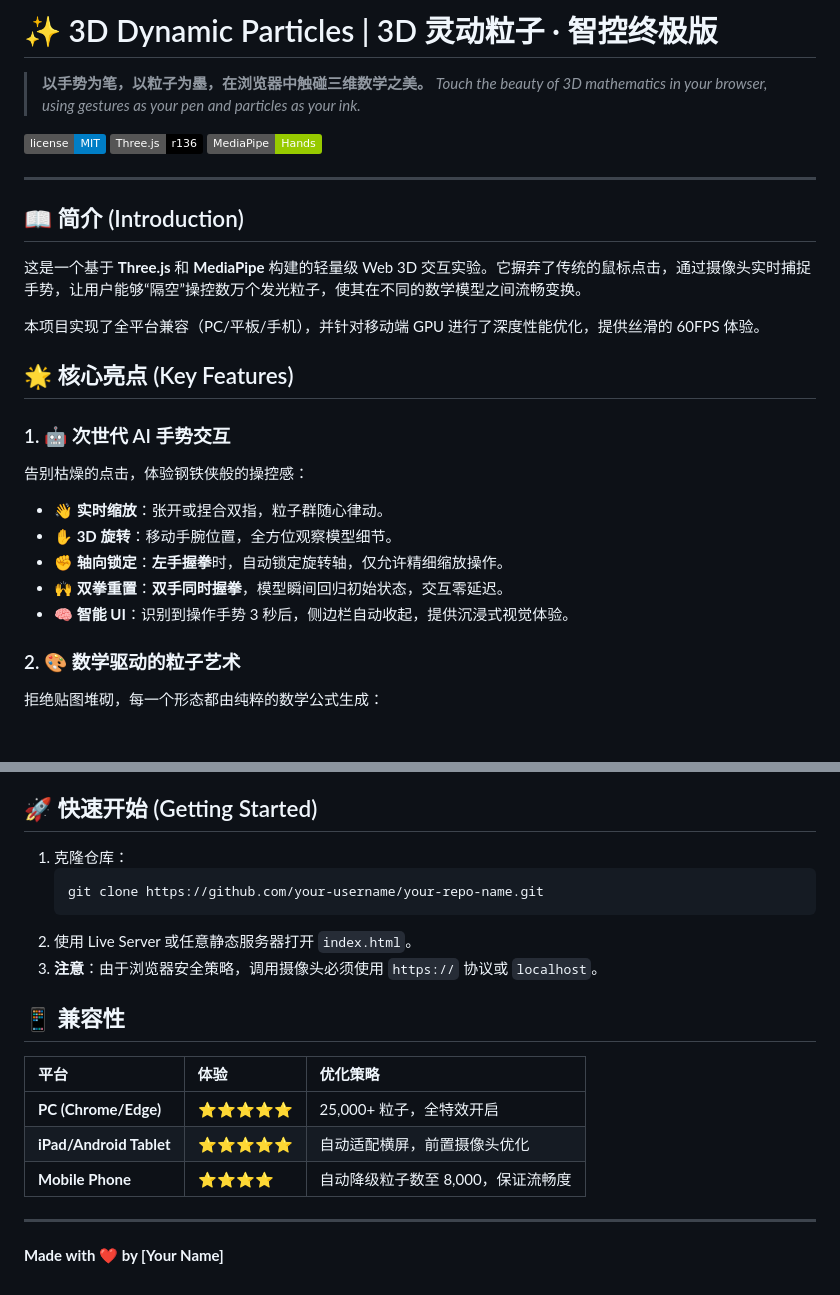
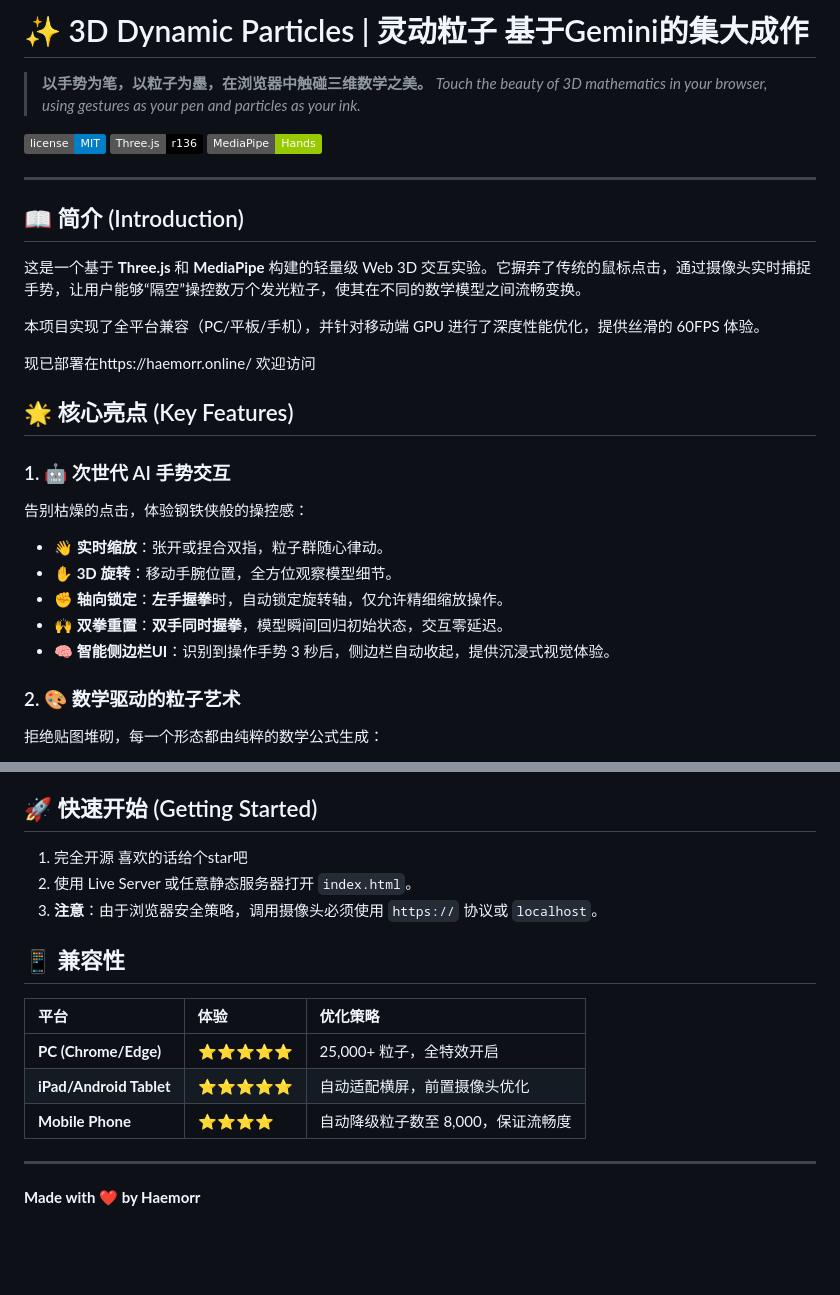
Before and after one commit to Nansan-zh/Dynamic-Particles, a Markdown page: README.md, 2 parts joined by grey strips. GitHub-like rendering; badges without logos; blank space fills up the shorter version.

````diff
--- a/README.md
+++ b/README.md
@@ -1,4 +1,4 @@
-# ✨ 3D Dynamic Particles | 3D 灵动粒子 · 智控终极版
+# ✨ 3D Dynamic Particles | 灵动粒子 基于Gemini的集大成作
 
 > **以手势为笔，以粒子为墨，在浏览器中触碰三维数学之美。**
 > *Touch the beauty of 3D mathematics in your browser, using gestures as your pen and particles as your ink.*
@@ -15,6 +15,8 @@
 
 本项目实现了全平台兼容（PC/平板/手机），并针对移动端 GPU 进行了深度性能优化，提供丝滑的 60FPS 体验。
 
+现已部署在https://haemorr.online/ 欢迎访问
+
 ## 🌟 核心亮点 (Key Features)
 
 ### 1. 🤖 次世代 AI 手势交互
@@ -23,7 +25,7 @@
 *   **✋ 3D 旋转**：移动手腕位置，全方位观察模型细节。
 *   **✊ 轴向锁定**：**左手握拳**时，自动锁定旋转轴，仅允许精细缩放操作。
 *   **🙌 双拳重置**：**双手同时握拳**，模型瞬间回归初始状态，交互零延迟。
-*   **🧠 智能 UI**：识别到操作手势 3 秒后，侧边栏自动收起，提供沉浸式视觉体验。
+*   **🧠 智能侧边栏UI**：识别到操作手势 3 秒后，侧边栏自动收起，提供沉浸式视觉体验。
 
 ### 2. 🎨 数学驱动的粒子艺术
 拒绝贴图堆砌，每一个形态都由纯粹的数学公式生成：
@@ -48,10 +50,7 @@
 
 ## 🚀 快速开始 (Getting Started)
 
-1.  克隆仓库：
-    ```bash
-    git clone https://github.com/your-username/your-repo-name.git
-    ```
+1.  完全开源 喜欢的话给个star吧
 2.  使用 Live Server 或任意静态服务器打开 `index.html`。
 3.  **注意**：由于浏览器安全策略，调用摄像头必须使用 `https://` 协议或 `localhost`。
 
@@ -65,4 +64,4 @@
 
 ---
 
-**Made with ❤️ by [Your Name]**
+**Made with ❤️ by Haemorr**
````
